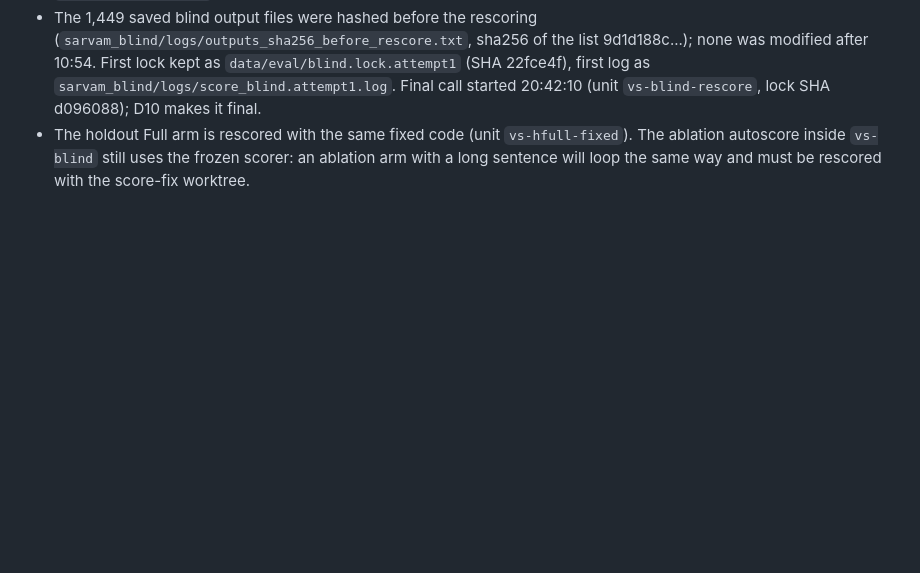
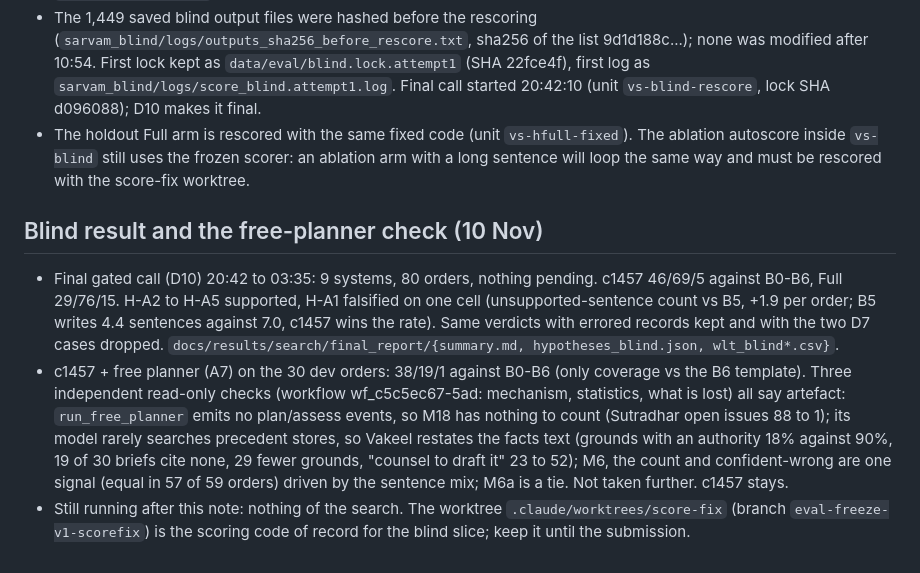
Before and after one commit to vishakkashyapk30/lma-group-project, a Markdown page: docs/handoff/arch-search-results.md, the part around the change. GitHub-like rendering; blank space fills up the shorter version.

Commit message:
Handoff: blind result and the free-planner check

```diff
--- a/docs/handoff/arch-search-results.md
+++ b/docs/handoff/arch-search-results.md
@@ -162,3 +162,16 @@ The holdout block finished (9 arms x 20 cases). The ablation queue stopped mid-w
   `sarvam_blind/logs/score_blind.attempt1.log`. Final call started 20:42:10 (unit `vs-blind-rescore`, lock SHA d096088); D10 makes it final.
 - The holdout Full arm is rescored with the same fixed code (unit `vs-hfull-fixed`). The ablation autoscore inside `vs-blind` still uses the frozen scorer:
   an ablation arm with a long sentence will loop the same way and must be rescored with the score-fix worktree.
+
+## Blind result and the free-planner check (10 Nov)
+
+- Final gated call (D10) 20:42 to 03:35: 9 systems, 80 orders, nothing pending. c1457 46/69/5 against B0-B6, Full 29/76/15. H-A2 to H-A5 supported,
+  H-A1 falsified on one cell (unsupported-sentence count vs B5, +1.9 per order; B5 writes 4.4 sentences against 7.0, c1457 wins the rate). Same verdicts
+  with errored records kept and with the two D7 cases dropped. `docs/results/search/final_report/{summary.md, hypotheses_blind.json, wlt_blind*.csv}`.
+- c1457 + free planner (A7) on the 30 dev orders: 38/19/1 against B0-B6 (only coverage vs the B6 template). Three independent read-only checks
+  (workflow wf_c5c5ec67-5ad: mechanism, statistics, what is lost) all say artefact: `run_free_planner` emits no plan/assess events, so M18 has nothing to
+  count (Sutradhar open issues 88 to 1); its model rarely searches precedent stores, so Vakeel restates the facts text (grounds with an authority 18%
+  against 90%, 19 of 30 briefs cite none, 29 fewer grounds, "counsel to draft it" 23 to 52); M6, the count and confident-wrong are one signal (equal in
+  57 of 59 orders) driven by the sentence mix; M6a is a tie. Not taken further. c1457 stays.
+- Still running after this note: nothing of the search. The worktree `.claude/worktrees/score-fix` (branch `eval-freeze-v1-scorefix`) is the scoring code
+  of record for the blind slice; keep it until the submission.
```
